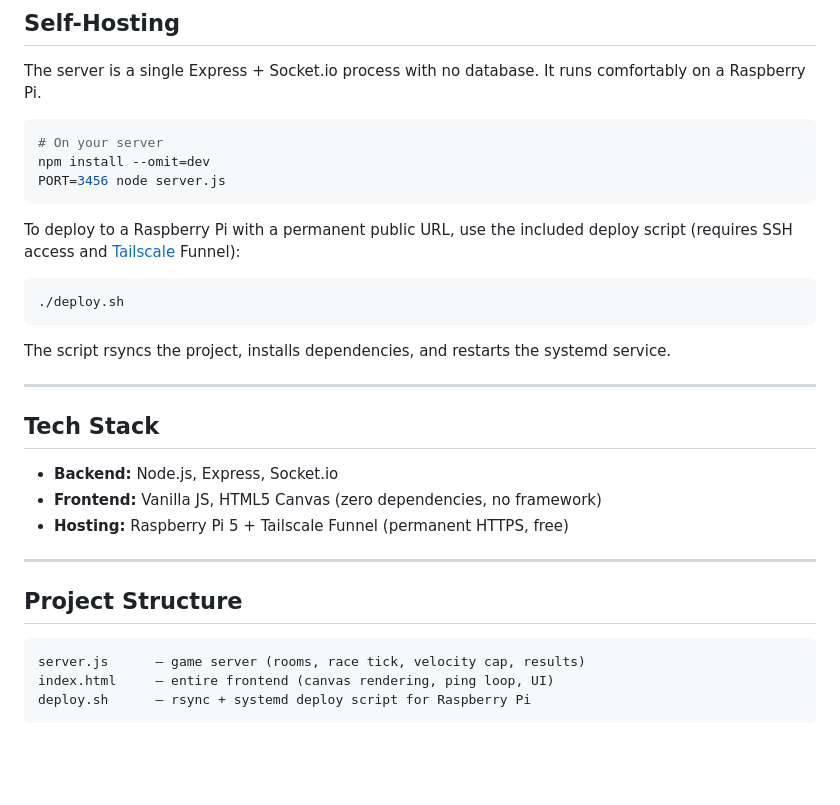
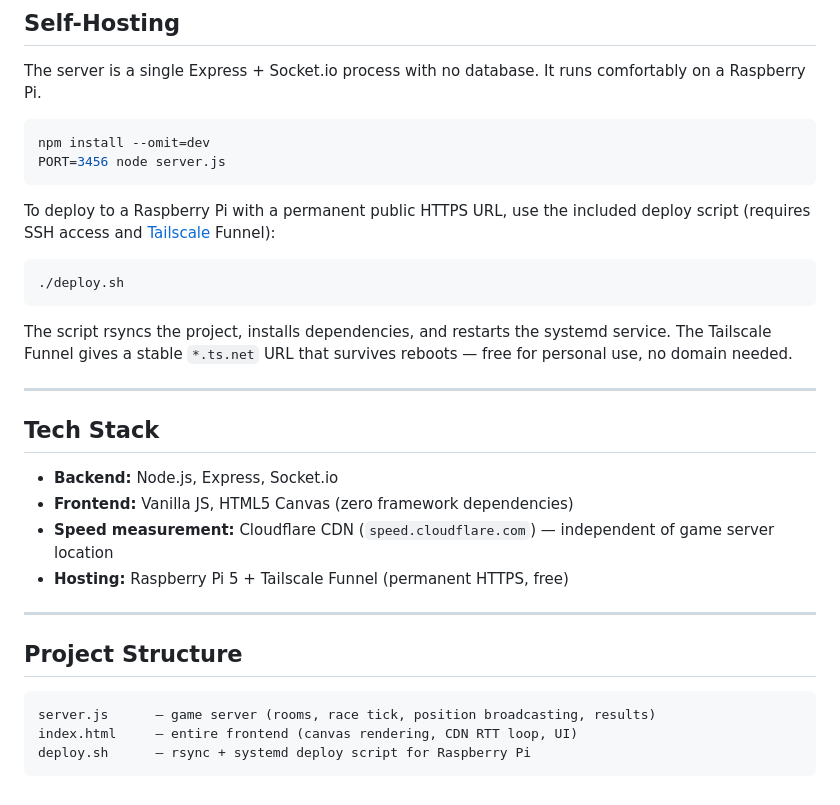
Before and after one commit to fahadhasin/dino-race, a Markdown page: README.md, the part around one of its changes. Rendered like a GitHub page; blank space fills up the shorter version.

````diff
--- a/README.md
+++ b/README.md
@@ -66,25 +74,25 @@ Open [http://localhost:3000](http://localhost:3000) in two browser tabs to test
 The server is a single Express + Socket.io process with no database. It runs comfortably on a Raspberry Pi.
 
 ```bash
-# On your server
 npm install --omit=dev
 PORT=3456 node server.js
 ```
 
-To deploy to a Raspberry Pi with a permanent public URL, use the included deploy script (requires SSH access and [Tailscale](https://tailscale.com) Funnel):
+To deploy to a Raspberry Pi with a permanent public HTTPS URL, use the included deploy script (requires SSH access and [Tailscale](https://tailscale.com) Funnel):
 
 ```bash
 ./deploy.sh
 ```
 
-The script rsyncs the project, installs dependencies, and restarts the systemd service.
+The script rsyncs the project, installs dependencies, and restarts the systemd service. The Tailscale Funnel gives a stable `*.ts.net` URL that survives reboots — free for personal use, no domain needed.
 
 ---
 
 ## Tech Stack
 
 - **Backend:** Node.js, Express, Socket.io
-- **Frontend:** Vanilla JS, HTML5 Canvas (zero dependencies, no framework)
+- **Frontend:** Vanilla JS, HTML5 Canvas (zero framework dependencies)
+- **Speed measurement:** Cloudflare CDN (`speed.cloudflare.com`) — independent of game server location
 - **Hosting:** Raspberry Pi 5 + Tailscale Funnel (permanent HTTPS, free)
 
 ---
@@ -92,7 +100,7 @@ The script rsyncs the project, installs dependencies, and restarts the systemd s
 ## Project Structure
 
 ```
-server.js      — game server (rooms, race tick, velocity cap, results)
-index.html     — entire frontend (canvas rendering, ping loop, UI)
+server.js      — game server (rooms, race tick, position broadcasting, results)
+index.html     — entire frontend (canvas rendering, CDN RTT loop, UI)
 deploy.sh      — rsync + systemd deploy script for Raspberry Pi
 ```
````
Also changed, not shown: other parts of README.md (+24 -16 lines).
